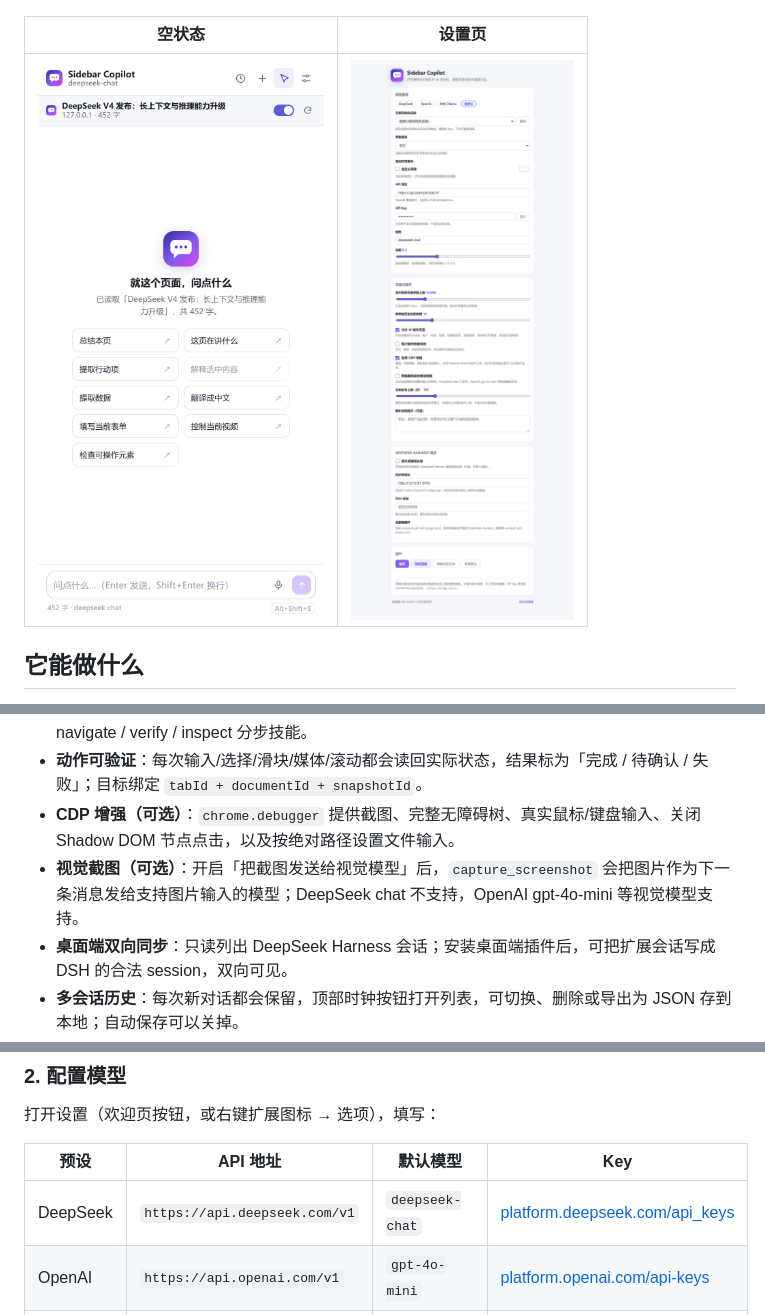
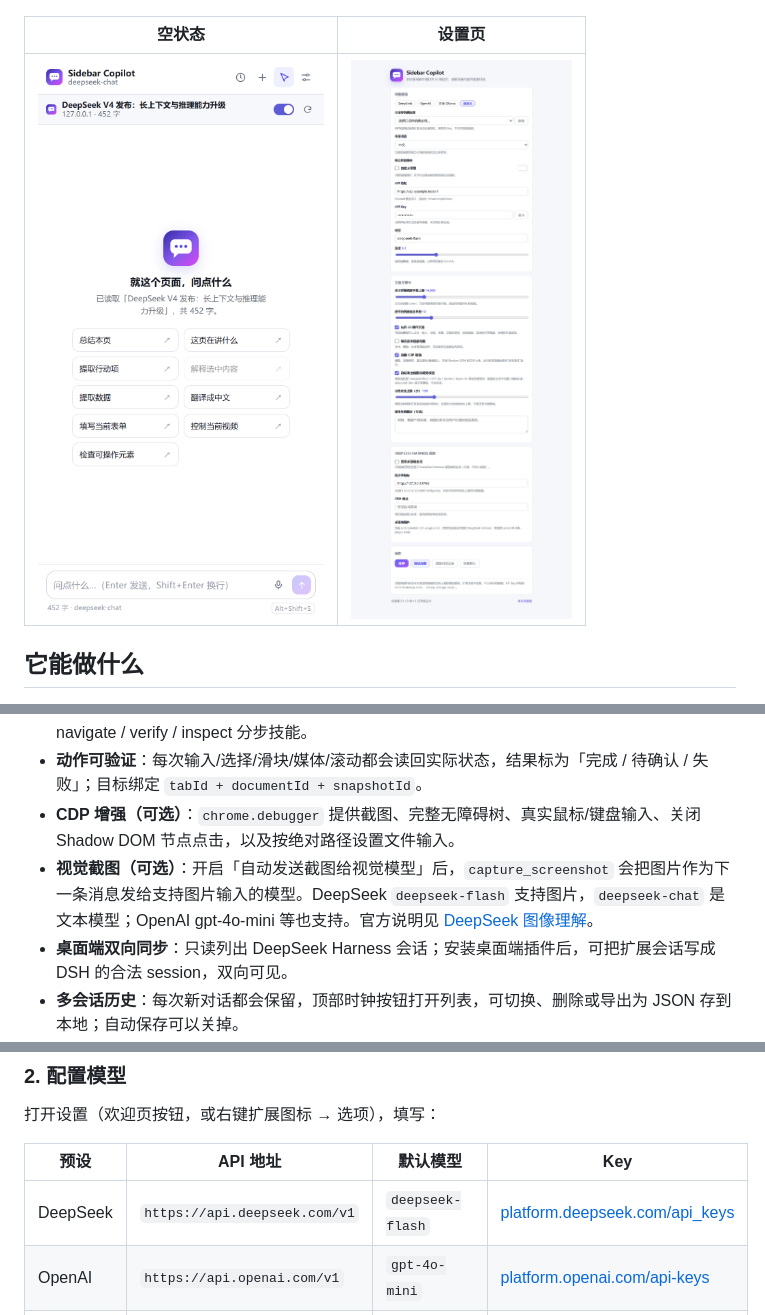
Before and after one commit to jiangguling-dx3906/sidebar-copilot, a Markdown page: README.md, 3 parts joined by grey strips. GitHub-like rendering; pictures changed too: docs/screenshots/options.png.

```diff
--- a/README.md
+++ b/README.md
@@ -17,7 +17,7 @@
 - **持续任务与技能**：不再 6 步就停，模型持续执行到完成或你点停止；内置 form / media / extract / navigate / verify / inspect 分步技能。
 - **动作可验证**：每次输入/选择/滑块/媒体/滚动都会读回实际状态，结果标为「完成 / 待确认 / 失败」；目标绑定 `tabId + documentId + snapshotId`。
 - **CDP 增强（可选）**：`chrome.debugger` 提供截图、完整无障碍树、真实鼠标/键盘输入、关闭 Shadow DOM 节点点击，以及按绝对路径设置文件输入。
-- **视觉截图（可选）**：开启「把截图发送给视觉模型」后，`capture_screenshot` 会把图片作为下一条消息发给支持图片输入的模型；DeepSeek chat 不支持，OpenAI gpt-4o-mini 等视觉模型支持。
+- **视觉截图（可选）**：开启「自动发送截图给视觉模型」后，`capture_screenshot` 会把图片作为下一条消息发给支持图片输入的模型。DeepSeek `deepseek-flash` 支持图片，`deepseek-chat` 是文本模型；OpenAI gpt-4o-mini 等也支持。官方说明见 [DeepSeek 图像理解](https://api-docs.deepseek.com/zh-cn/guides/vision/)。
 - **桌面端双向同步**：只读列出 DeepSeek Harness 会话；安装桌面端插件后，可把扩展会话写成 DSH 的合法 session，双向可见。
 - **多会话历史**：每次新对话都会保留，顶部时钟按钮打开列表，可切换、删除或导出为 JSON 存到本地；自动保存可以关掉。
 - **供应商记忆**：保存或测试连接会记住地址、模型和 Key，下次从「已保存的供应商」下拉框直接选；「恢复默认」不会删除 Key。
@@ -54,7 +54,7 @@ Chrome 同理：`chrome://extensions` → 开发者模式 → 加载已解压的
 
 | 预设 | API 地址 | 默认模型 | Key |
 | --- | --- | --- | --- |
-| DeepSeek | `https://api.deepseek.com/v1` | `deepseek-chat` | [platform.deepseek.com/api_keys](https://platform.deepseek.com/api_keys) |
+| DeepSeek | `https://api.deepseek.com/v1` | `deepseek-flash` | [platform.deepseek.com/api_keys](https://platform.deepseek.com/api_keys) |
 | OpenAI | `https://api.openai.com/v1` | `gpt-4o-mini` | [platform.openai.com/api-keys](https://platform.openai.com/api-keys) |
 | 本地 Ollama | `http://localhost:11434/v1` | `qwen2.5:7b` | 不需要 |
 
```
Also changed, not shown: other parts of README.md (+4 -4 lines), README.en.md (+6 -6 lines), docs/screenshots/options-en.png, docs/screenshots/panel-empty-en.png, docs/screenshots/panel-en.png, docs/screenshots/panel-history.png, docs/screenshots/panel-theme.png, 12 other files.
